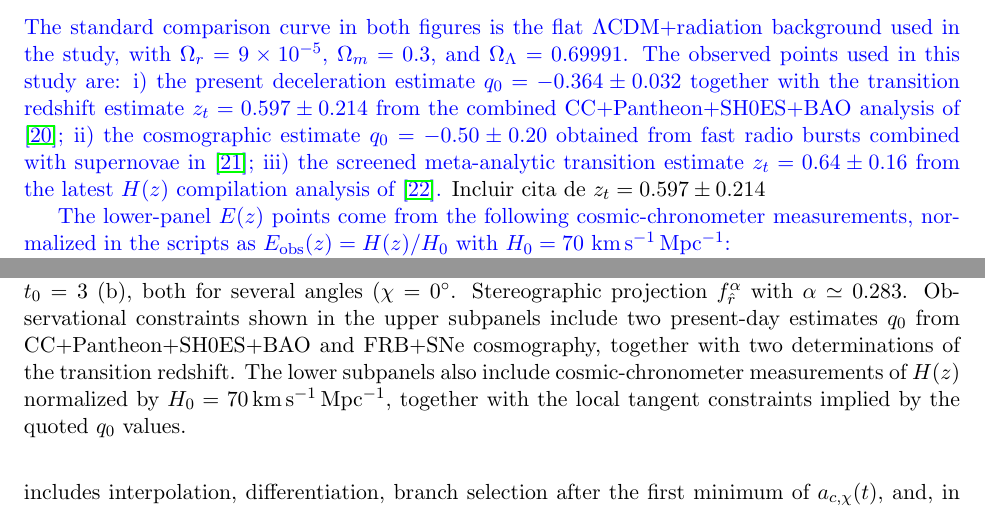
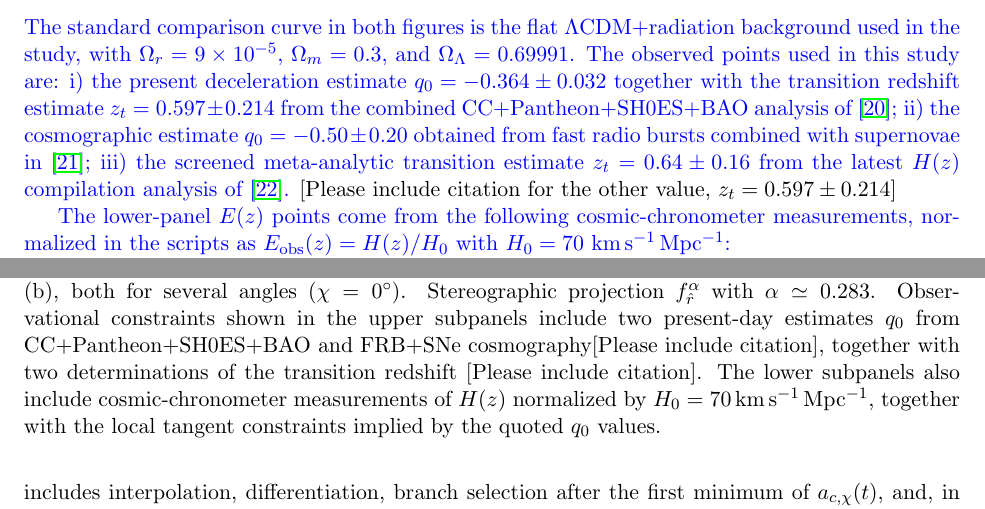
Before and after one commit to robertmonjo/hippopede, a LaTeX paper (main-hippopede.tex): two parts of pages 7 and 9 of 12, joined at a grey line, cut so that both start at the same text. Compiled offline with pdfLaTeX.

Commit message:
Update on Overleaf.

```diff
--- a/main-hippopede.tex
+++ b/main-hippopede.tex
@@ -232,7 +232,7 @@ q^{\mathrm{proj}}_\chi(z)=-1+(1+z)\frac{d\ln E^{\mathrm{proj}}_\chi(z)}{dz}.
 
 \subsection{\blue{Observed data used in the two definitive figures}}
 
-\blue{The standard comparison curve in both figures is the flat $\Lambda$CDM$+$radiation background used in the study, with $\Omega_r=9\times10^{-5}$, $\Omega_m=0.3$, and $\Omega_\Lambda=0.69991$. The observed points used in this study are: i) the present deceleration estimate $q_0=-0.364\pm0.032$ together with the transition redshift estimate $z_t=0.597\pm0.214$ from the combined CC$+$Pantheon$+$SH0ES$+$BAO analysis of \cite{myrzakulov2025q0}; ii) the cosmographic estimate $q_0=-0.50\pm0.20$ obtained from fast radio bursts combined with supernovae in \cite{gao2024frb}; iii) the screened meta-analytic transition estimate $z_t=0.64\pm0.16$ from the latest $H(z)$ compilation analysis of \cite{hu2025transition}.} Incluir cita de $z_t=0.597\pm0.214$
+\blue{The standard comparison curve in both figures is the flat $\Lambda$CDM$+$radiation background used in the study, with $\Omega_r=9\times10^{-5}$, $\Omega_m=0.3$, and $\Omega_\Lambda=0.69991$. The observed points used in this study are: i) the present deceleration estimate $q_0=-0.364\pm0.032$ together with the transition redshift estimate $z_t=0.597\pm0.214$ from the combined CC$+$Pantheon$+$SH0ES$+$BAO analysis of \cite{myrzakulov2025q0}; ii) the cosmographic estimate $q_0=-0.50\pm0.20$ obtained from fast radio bursts combined with supernovae in \cite{gao2024frb}; iii) the screened meta-analytic transition estimate $z_t=0.64\pm0.16$ from the latest $H(z)$ compilation analysis of \cite{hu2025transition}.} [Please include citation for the other value, $z_t=0.597\pm0.214$]
 
 \blue{The lower-panel $E(z)$ points come from the following cosmic-chronometer measurements, normalized in the scripts as $E_{\mathrm{obs}}(z)=H(z)/H_0$ with $H_0=70~\mathrm{km\,s^{-1}\,Mpc^{-1}}$:}
 
@@ -262,7 +262,7 @@ $z$ & $H(z)$ [km s$^{-1}$ Mpc$^{-1}$] & Source \\
 \centering
 \includegraphics[width=\textwidth]{hippopede_qz_centered_t0_3p0_double_panel_with_gapp.pdf}
 \caption{
-Comparison of the deceleration parameter $q(z)$ (top panels) and normalized expansion rate $E(z)=H(z)/H_0$ (bottom panels) according to the centered-scale hippopede simulations (a) and the same simulations but with stereographic projection at fixed present time $t_0=3$ (b), both for several angles ($\chi=0^\circ$. Stereographic projection $f_{\hat r}^{\alpha}$ with $\alpha \simeq 0.283$. Observational constraints shown in the upper subpanels include two present-day estimates $q_0$ from CC+Pantheon+SH0ES+BAO and FRB+SNe cosmography, together with two determinations of the transition redshift. The lower subpanels also include cosmic-chronometer measurements of $H(z)$ normalized by $H_0=70\,\mathrm{km\,s^{-1}\,Mpc^{-1}}$, together with the local tangent constraints implied by the quoted $q_0$ values.}
+Comparison of the deceleration parameter $q(z)$ (top panels) and normalized expansion rate $E(z)=H(z)/H_0$ (bottom panels) according to the centered-scale hippopede simulations (a) and the same simulations but with stereographic projection at fixed present time $t_0=3$ (b), both for several angles ($\chi=0^\circ$). Stereographic projection $f_{\hat r}^{\alpha}$ with $\alpha \simeq 0.283$. Observational constraints shown in the upper subpanels include two present-day estimates $q_0$ from CC+Pantheon+SH0ES+BAO and FRB+SNe cosmography[Please include citation], together with two determinations of the transition redshift [Please include citation]. The lower subpanels also include cosmic-chronometer measurements of $H(z)$ normalized by $H_0=70\,\mathrm{km\,s^{-1}\,Mpc^{-1}}$, together with the local tangent constraints implied by the quoted $q_0$ values.}
 \label{fig:qz_final}
 \end{figure}
 
```
